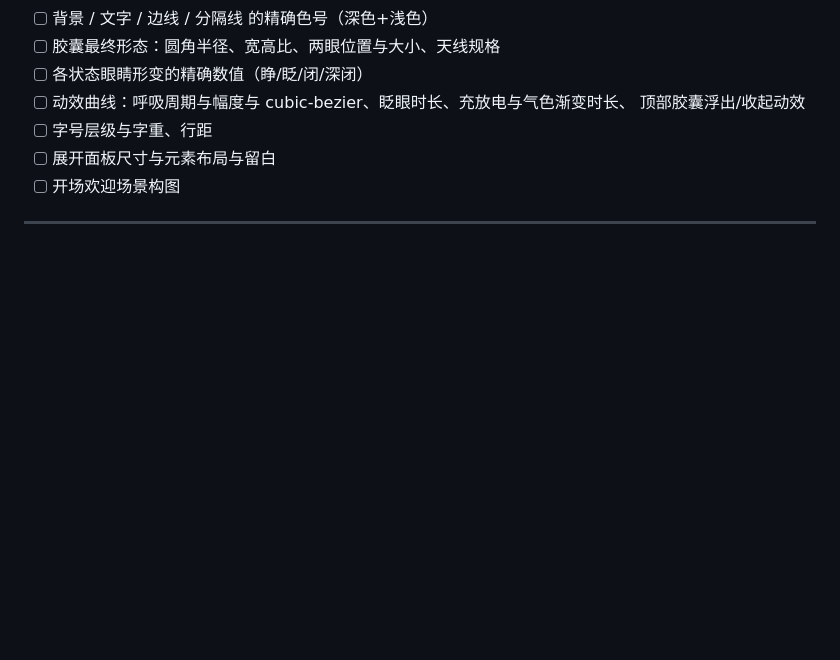
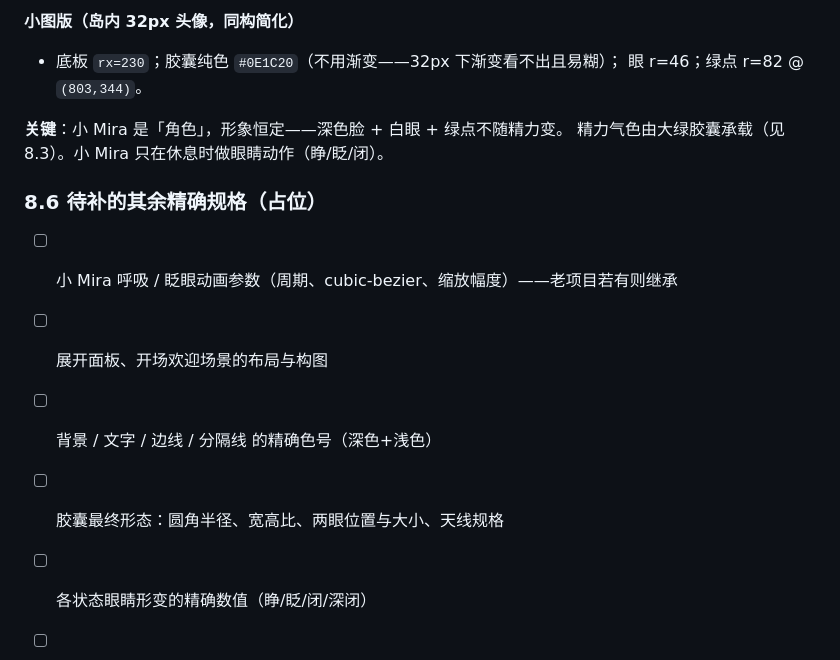
Before and after one commit to Lovelle-Zhang/eyeflow, a Markdown page: docs/CHARTER.md, the part around one of its changes. Drawn GitHub-style; blank space fills up the shorter version.

```diff
--- a/docs/CHARTER.md
+++ b/docs/CHARTER.md
@@ -203,3 +262,14 @@ v1 只做四件事：
+**小图版（岛内 32px 头像，同构简化）**
+- 底板 `rx=230`；胶囊纯色 `#0E1C20`（不用渐变——32px 下渐变看不出且易糊）；
+  眼 r=46；绿点 r=82 @ `(803,344)`。
+
+**关键**：小 Mira 是「角色」，形象恒定——深色脸 + 白眼 + 绿点不随精力变。
+精力气色由大绿胶囊承载（见 8.3）。小 Mira 只在休息时做眼睛动作（睁/眨/闭）。
+
+### 8.6 待补的其余精确规格（占位）
+- [ ] 小 Mira 呼吸 / 眨眼动画参数（周期、cubic-bezier、缩放幅度）——老项目若有则继承
+- [ ] 展开面板、开场欢迎场景的布局与构图
+
 - [ ] 背景 / 文字 / 边线 / 分隔线 的精确色号（深色+浅色）
 - [ ] 胶囊最终形态：圆角半径、宽高比、两眼位置与大小、天线规格
 - [ ] 各状态眼睛形变的精确数值（睁/眨/闭/深闭）
```
Also changed, not shown: other parts of docs/CHARTER.md (+92 -33 lines).
